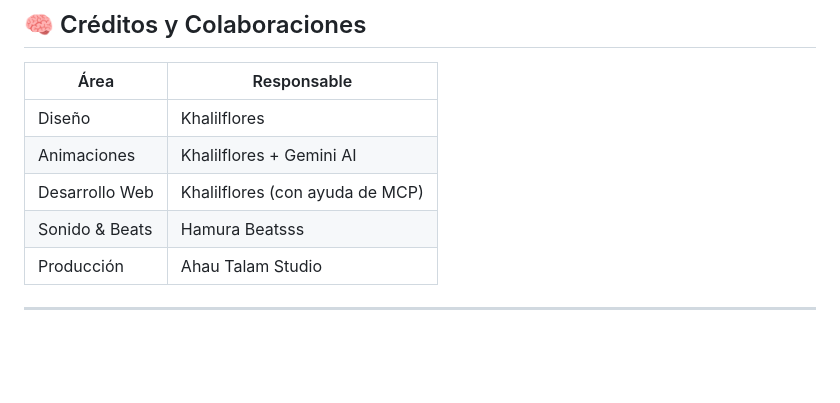
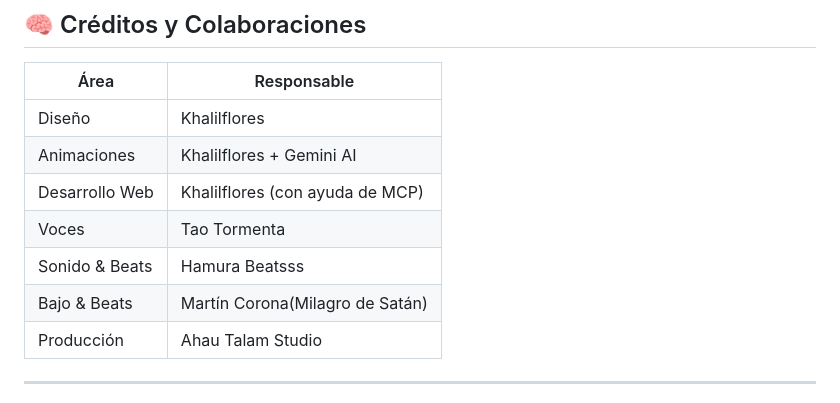
Before and after one commit to khalilflores/player-cerro, a Markdown page: README.md, the part around the change. GitHub-like rendering; blank space fills up the shorter version.

```diff
--- a/README.md
+++ b/README.md
@@ -62,7 +62,9 @@ En **Ahautalam**, apoyamos a nuestros artistas creando experiencias visuales int
 | Diseño         | Khalilflores                    |
 | Animaciones    | Khalilflores + Gemini AI        |
 | Desarrollo Web | Khalilflores (con ayuda de MCP) |
+| Voces          | Tao Tormenta                    |
 | Sonido & Beats | Hamura Beatsss                  |
+| Bajo  & Beats  | Martín Corona(Milagro de Satán) |
 | Producción     | Ahau Talam Studio               |
 
 ---
```
